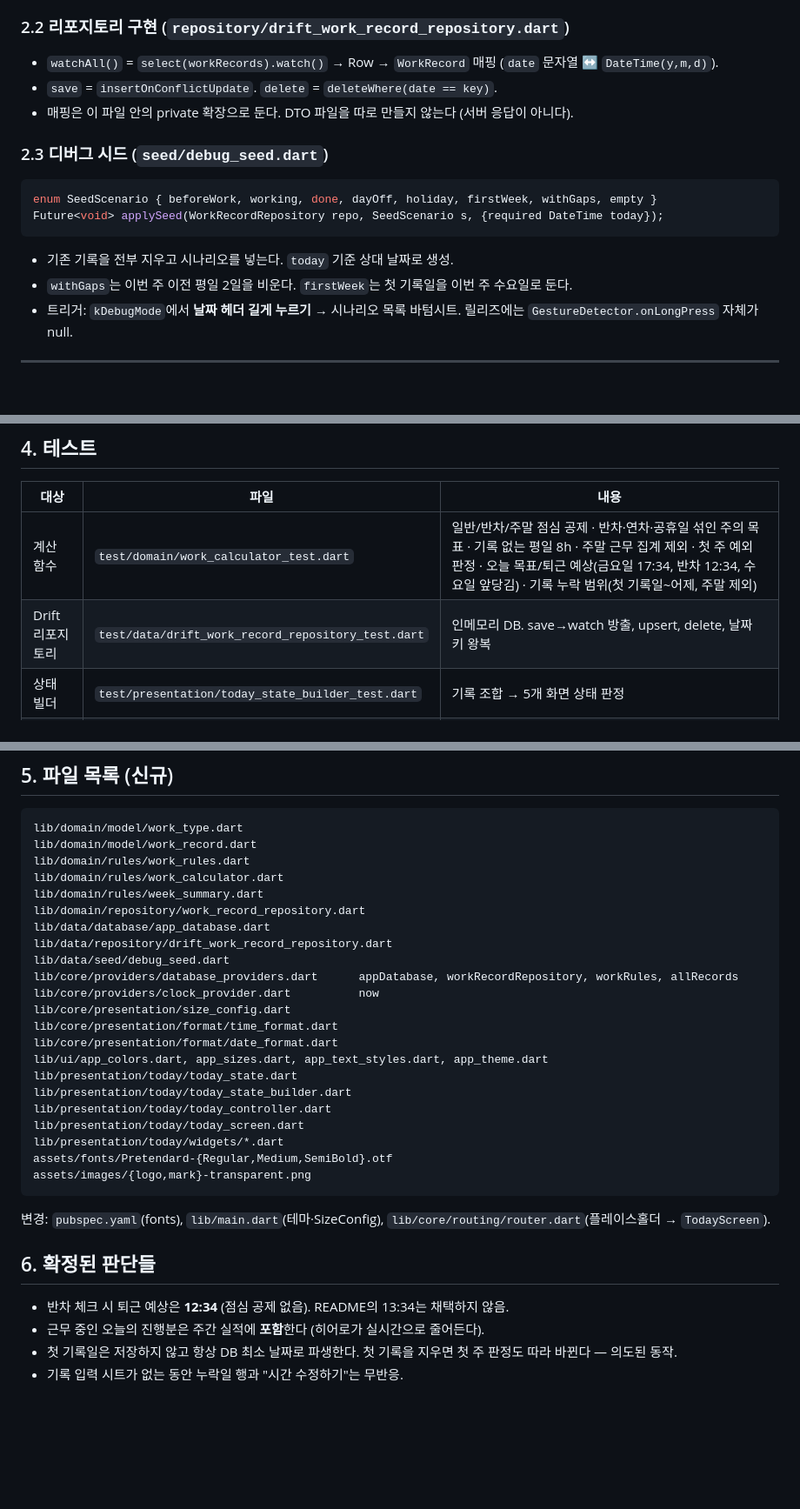
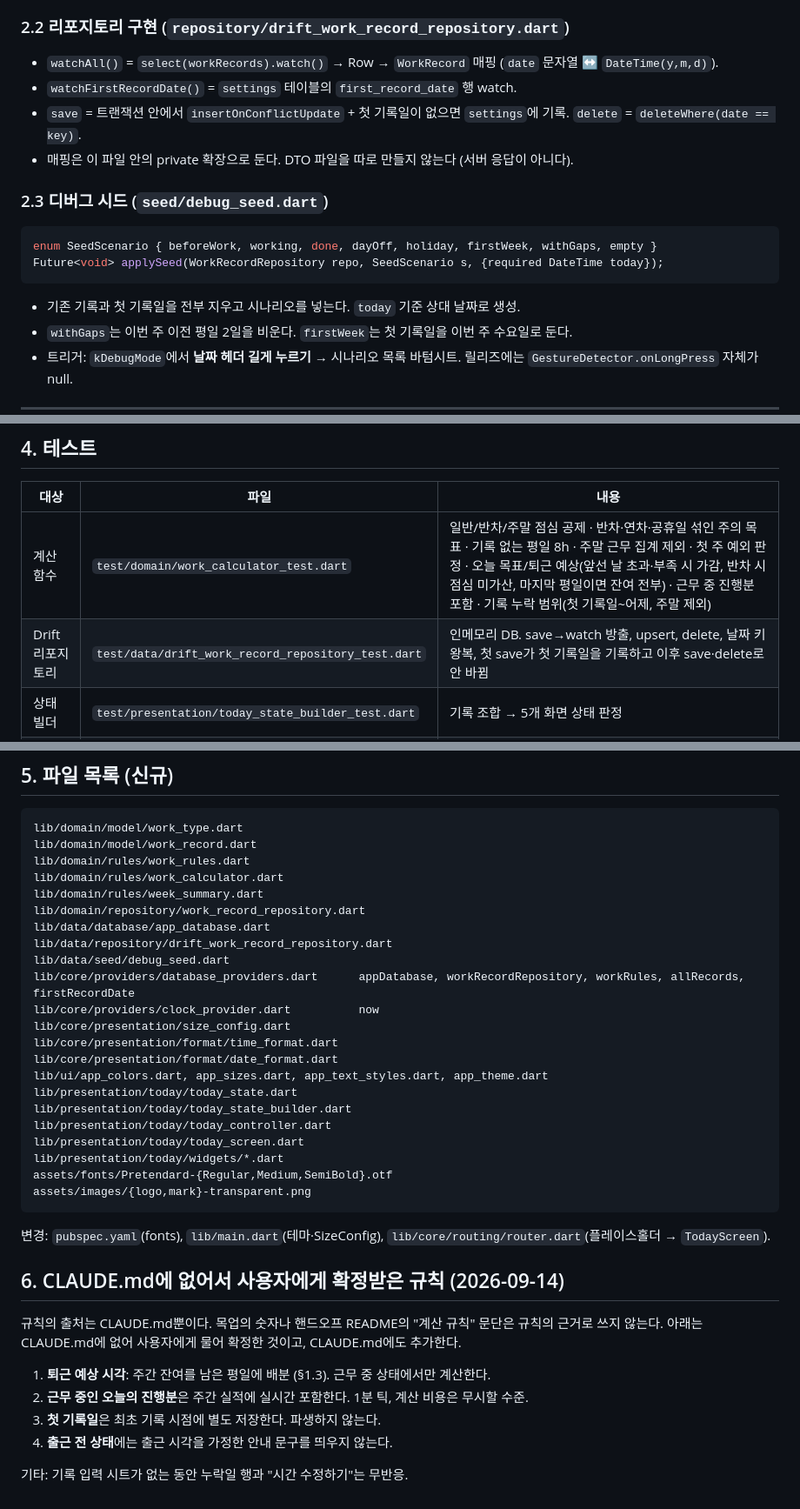
Before and after one commit to S-YUN/soi-duty, a Markdown page: docs/specs/2026-09-14-today-screen-design.md, 3 parts joined by grey strips. Shown at 87% size. GitHub-like rendering; blank space fills up the shorter version.

````diff
--- a/docs/specs/2026-09-14-today-screen-design.md
+++ b/docs/specs/2026-09-14-today-screen-design.md
@@ -171,7 +182,8 @@ class WorkRecords extends Table {
 ### 2.2 리포지토리 구현 (`repository/drift_work_record_repository.dart`)
 
 - `watchAll()` = `select(workRecords).watch()` → Row → `WorkRecord` 매핑 (`date` 문자열 ↔ `DateTime(y,m,d)`).
-- `save` = `insertOnConflictUpdate`. `delete` = `deleteWhere(date == key)`.
+- `watchFirstRecordDate()` = `settings` 테이블의 `first_record_date` 행 watch.
+- `save` = 트랜잭션 안에서 `insertOnConflictUpdate` + 첫 기록일이 없으면 `settings`에 기록. `delete` = `deleteWhere(date == key)`.
 - 매핑은 이 파일 안의 private 확장으로 둔다. DTO 파일을 따로 만들지 않는다 (서버 응답이 아니다).
 
 ### 2.3 디버그 시드 (`seed/debug_seed.dart`)
@@ -181,7 +193,7 @@ enum SeedScenario { beforeWork, working, done, dayOff, holiday, firstWeek, withG
 Future<void> applySeed(WorkRecordRepository repo, SeedScenario s, {required DateTime today});
 ```
 
-- 기존 기록을 전부 지우고 시나리오를 넣는다. `today` 기준 상대 날짜로 생성.
+- 기존 기록과 첫 기록일을 전부 지우고 시나리오를 넣는다. `today` 기준 상대 날짜로 생성.
 - `withGaps`는 이번 주 이전 평일 2일을 비운다. `firstWeek`는 첫 기록일을 이번 주 수요일로 둔다.
 - 트리거: `kDebugMode`에서 **날짜 헤더 길게 누르기** → 시나리오 목록 바텀시트. 릴리즈에는 `GestureDetector.onLongPress` 자체가 null.
 
@@ -308,8 +322,8 @@ widgets/unrecorded_card.dart 기록 안 된 날 리스트. 0개면 위젯 자체
 
 | 대상 | 파일 | 내용 |
 |---|---|---|
-| 계산 함수 | `test/domain/work_calculator_test.dart` | 일반/반차/주말 점심 공제 · 반차·연차·공휴일 섞인 주의 목표 · 기록 없는 평일 8h · 주말 근무 집계 제외 · 첫 주 예외 판정 · 오늘 목표/퇴근 예상(금요일 17:34, 반차 12:34, 수요일 앞당김) · 기록 누락 범위(첫 기록일~어제, 주말 제외) |
-| Drift 리포지토리 | `test/data/drift_work_record_repository_test.dart` | 인메모리 DB. save→watch 방출, upsert, delete, 날짜 키 왕복 |
+| 계산 함수 | `test/domain/work_calculator_test.dart` | 일반/반차/주말 점심 공제 · 반차·연차·공휴일 섞인 주의 목표 · 기록 없는 평일 8h · 주말 근무 집계 제외 · 첫 주 예외 판정 · 오늘 목표/퇴근 예상(앞선 날 초과·부족 시 가감, 반차 시 점심 미가산, 마지막 평일이면 잔여 전부) · 근무 중 진행분 포함 · 기록 누락 범위(첫 기록일~어제, 주말 제외) |
+| Drift 리포지토리 | `test/data/drift_work_record_repository_test.dart` | 인메모리 DB. save→watch 방출, upsert, delete, 날짜 키 왕복, 첫 save가 첫 기록일을 기록하고 이후 save·delete로 안 바뀜 |
 | 상태 빌더 | `test/presentation/today_state_builder_test.dart` | 기록 조합 → 5개 화면 상태 판정 |
 | 컨트롤러 | `test/presentation/today_controller_test.dart` | `ProviderContainer` + 인메모리 DB + 고정 `now`. 출근→working, 퇴근→done, 연차→되돌리기 |
 | 위젯 | `test/presentation/today_screen_test.dart` | **5개 상태에서 주 버튼의 `globalToLocal` Y가 전부 동일**. 누락 0개면 카드 없음 |
@@ -328,7 +342,7 @@ lib/domain/repository/work_record_repository.dart
 lib/data/database/app_database.dart
 lib/data/repository/drift_work_record_repository.dart
 lib/data/seed/debug_seed.dart
-lib/core/providers/database_providers.dart      appDatabase, workRecordRepository, workRules, allRecords
+lib/core/providers/database_providers.dart      appDatabase, workRecordRepository, workRules, allRecords, firstRecordDate
 lib/core/providers/clock_provider.dart          now
 lib/core/presentation/size_config.dart
 lib/core/presentation/format/time_format.dart
@@ -345,9 +359,14 @@ assets/images/{logo,mark}-transparent.png
 
 변경: `pubspec.yaml`(fonts), `lib/main.dart`(테마·SizeConfig), `lib/core/routing/router.dart`(플레이스홀더 → `TodayScreen`).
 
-## 6. 확정된 판단들
+## 6. CLAUDE.md에 없어서 사용자에게 확정받은 규칙 (2026-09-14)
 
-- 반차 체크 시 퇴근 예상은 **12:34** (점심 공제 없음). README의 13:34는 채택하지 않음.
-- 근무 중인 오늘의 진행분은 주간 실적에 **포함**한다 (히어로가 실시간으로 줄어든다).
-- 첫 기록일은 저장하지 않고 항상 DB 최소 날짜로 파생한다. 첫 기록을 지우면 첫 주 판정도 따라 바뀐다 — 의도된 동작.
-- 기록 입력 시트가 없는 동안 누락일 행과 "시간 수정하기"는 무반응.
+규칙의 출처는 CLAUDE.md뿐이다. 목업의 숫자나 핸드오프 README의 "계산 규칙" 문단은 규칙의 근거로 쓰지 않는다.
+아래는 CLAUDE.md에 없어 사용자에게 물어 확정한 것이고, CLAUDE.md에도 추가한다.
+
+1. **퇴근 예상 시각**: 주간 잔여를 남은 평일에 배분 (§1.3). 근무 중 상태에서만 계산한다.
+2. **근무 중인 오늘의 진행분**은 주간 실적에 실시간 포함한다. 1분 틱, 계산 비용은 무시할 수준.
+3. **첫 기록일**은 최초 기록 시점에 별도 저장한다. 파생하지 않는다.
+4. **출근 전 상태**에는 출근 시각을 가정한 안내 문구를 띄우지 않는다.
+
+기타: 기록 입력 시트가 없는 동안 누락일 행과 "시간 수정하기"는 무반응.
````
Also changed, not shown: other parts of docs/specs/2026-09-14-today-screen-design.md (+25 -12 lines), CLAUDE.md (+22 -0 lines).
